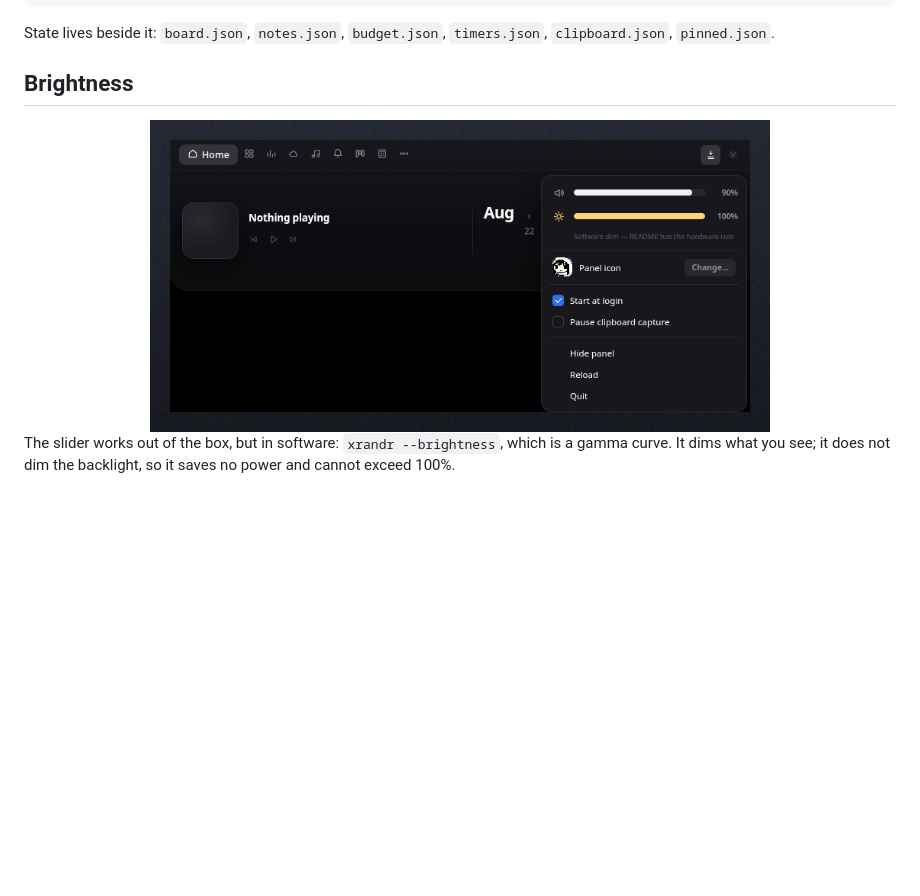
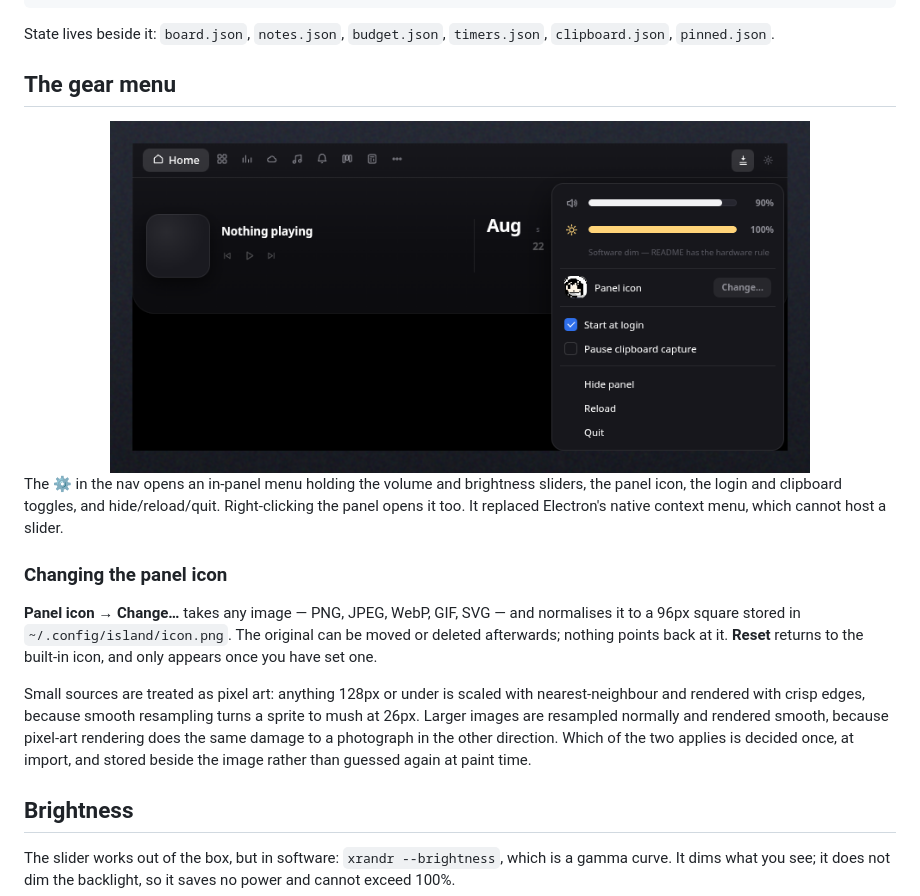
Before and after one commit to marina21-cs/island, a Markdown page: README.md, the part around the change. Drawn GitHub-style; blank space fills up the shorter version.

Commit message:
docs: document the gear menu and the panel-icon setting
The previous commit claimed this and did not carry it: the README had been
rewritten wholesale when the project was opened up, which removed the gear
menu section a patch was still anchored to, and the patch failure did not
stop the commit.

Co-Authored-By: Claude Opus 5 (1M context) <noreply@anthropic.com>

```diff
--- a/README.md
+++ b/README.md
@@ -217,11 +217,32 @@ suffer, which is why it is not the default.
 State lives beside it: `board.json`, `notes.json`, `budget.json`,
 `timers.json`, `clipboard.json`, `pinned.json`.
 
-## Brightness
+## The gear menu
 
 <div align="center">
-<img src="docs/shot-menu.png" alt="The gear menu" width="620">
+<img src="docs/shot-menu.png" alt="The gear menu" width="700">
 </div>
+
+The ⚙ in the nav opens an in-panel menu holding the volume and brightness
+sliders, the panel icon, the login and clipboard toggles, and
+hide/reload/quit. Right-clicking the panel opens it too. It replaced
+Electron's native context menu, which cannot host a slider.
+
+### Changing the panel icon
+
+**Panel icon → Change…** takes any image — PNG, JPEG, WebP, GIF, SVG — and
+normalises it to a 96px square stored in `~/.config/island/icon.png`. The
+original can be moved or deleted afterwards; nothing points back at it.
+**Reset** returns to the built-in icon, and only appears once you have set one.
+
+Small sources are treated as pixel art: anything 128px or under is scaled with
+nearest-neighbour and rendered with crisp edges, because smooth resampling
+turns a sprite to mush at 26px. Larger images are resampled normally and
+rendered smooth, because pixel-art rendering does the same damage to a
+photograph in the other direction. Which of the two applies is decided once, at
+import, and stored beside the image rather than guessed again at paint time.
+
+## Brightness
 
 The slider works out of the box, but in software: `xrandr --brightness`, which
 is a gamma curve. It dims what you see; it does not dim the backlight, so it
```
